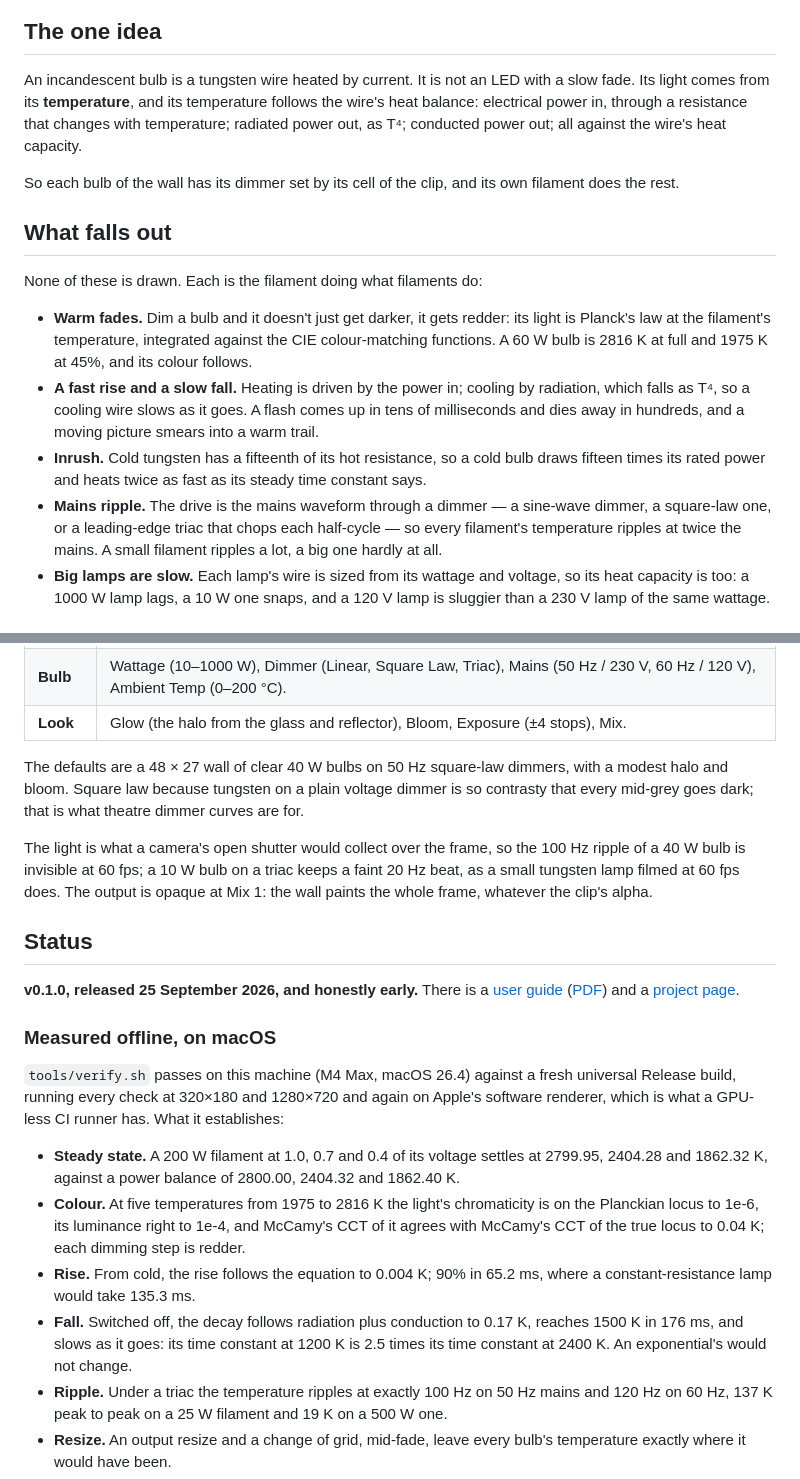
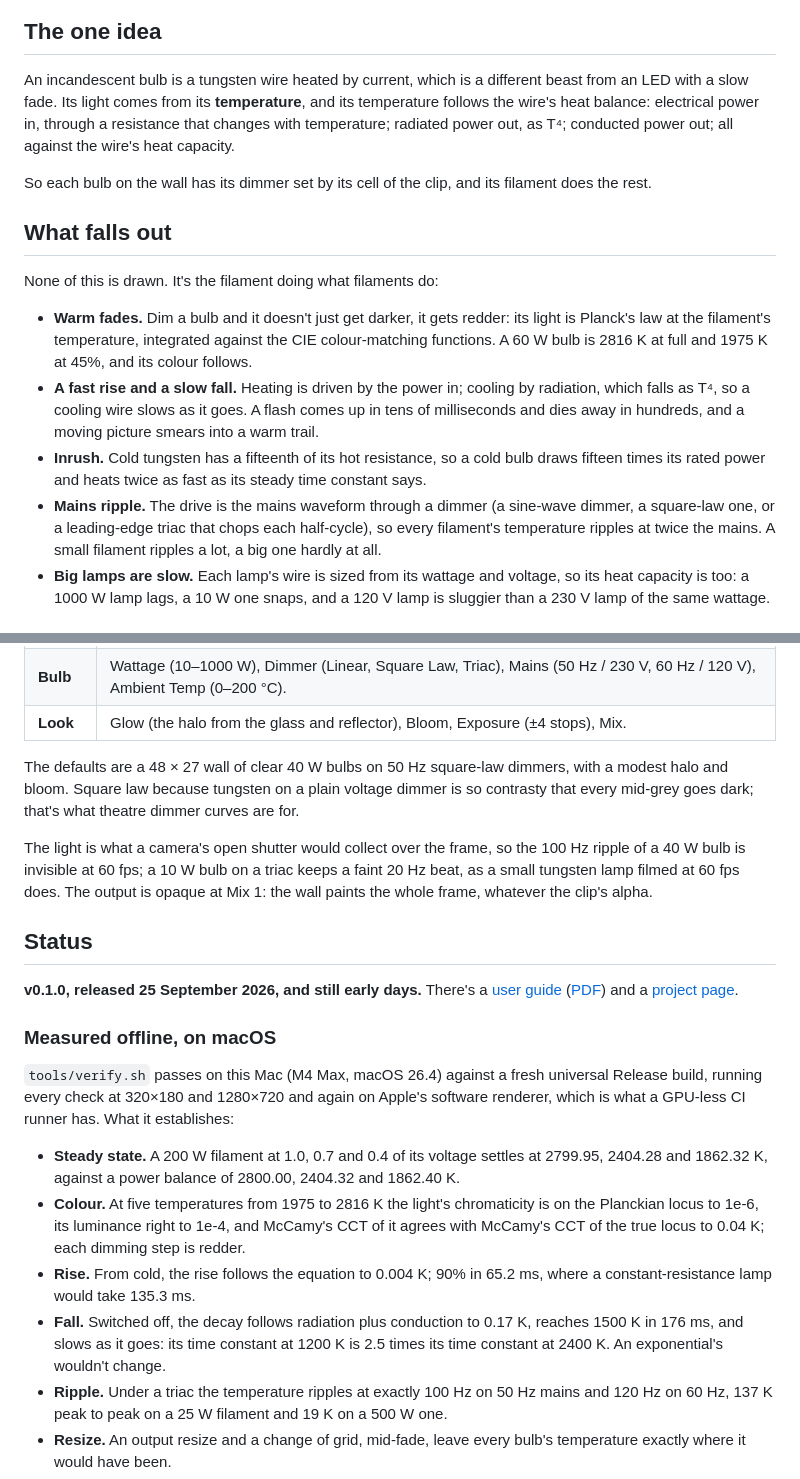
Before and after one commit to stoatworks-labs/filament, a Markdown page: README.md, 2 parts joined by grey strips. GitHub-like rendering.

```diff
--- a/README.md
+++ b/README.md
@@ -64,17 +60,17 @@ macOS builds are signed and notarised and open normally. The Windows builds are
 
 ## The one idea
 
-An incandescent bulb is a tungsten wire heated by current. It is not an LED with a slow
-fade. Its light comes from its **temperature**, and its temperature follows the wire's
+An incandescent bulb is a tungsten wire heated by current, which is a different beast
+from an LED with a slow fade. Its light comes from its **temperature**, and its temperature follows the wire's
 heat balance: electrical power in, through a resistance that changes with temperature;
 radiated power out, as T⁴; conducted power out; all against the wire's heat capacity.
 
-So each bulb of the wall has its dimmer set by its cell of the clip, and its own
+So each bulb on the wall has its dimmer set by its cell of the clip, and its
 filament does the rest.
 
 ## What falls out
 
-None of these is drawn. Each is the filament doing what filaments do:
+None of this is drawn. It's the filament doing what filaments do:
 
 - **Warm fades.** Dim a bulb and it doesn't just get darker, it gets redder: its light is
   Planck's law at the filament's temperature, integrated against the CIE colour-matching
@@ -84,8 +80,8 @@ None of these is drawn. Each is the filament doing what filaments do:
   milliseconds and dies away in hundreds, and a moving picture smears into a warm trail.
 - **Inrush.** Cold tungsten has a fifteenth of its hot resistance, so a cold bulb draws
   fifteen times its rated power and heats twice as fast as its steady time constant says.
-- **Mains ripple.** The drive is the mains waveform through a dimmer — a sine-wave
-  dimmer, a square-law one, or a leading-edge triac that chops each half-cycle — so every
+- **Mains ripple.** The drive is the mains waveform through a dimmer (a sine-wave
+  dimmer, a square-law one, or a leading-edge triac that chops each half-cycle), so every
   filament's temperature ripples at twice the mains. A small filament ripples a lot, a big
   one hardly at all.
 - **Big lamps are slow.** Each lamp's wire is sized from its wattage and voltage, so its
@@ -113,7 +109,7 @@ vanish, because each bulb sees the average of its whole cell.
 
 The defaults are a 48 × 27 wall of clear 40 W bulbs on 50 Hz square-law dimmers, with a
 modest halo and bloom. Square law because tungsten on a plain voltage dimmer is so
-contrasty that every mid-grey goes dark; that is what theatre dimmer curves are for.
+contrasty that every mid-grey goes dark; that's what theatre dimmer curves are for.
 
 The light is what a camera's open shutter would collect over the frame, so the 100 Hz
 ripple of a 40 W bulb is invisible at 60 fps; a 10 W bulb on a triac keeps a faint 20 Hz
@@ -122,13 +118,13 @@ wall paints the whole frame, whatever the clip's alpha.
 
 ## Status
 
-**v0.1.0, released 25 September 2026, and honestly early.** There is a
+**v0.1.0, released 25 September 2026, and still early days.** There's a
 [user guide](https://stoatworks-labs.com/software/filament/guide/)
 ([PDF](docs/USER-GUIDE.pdf)) and a [project page](https://stoatworks-labs.com/software/filament/).
 
 ### Measured offline, on macOS
 
-`tools/verify.sh` passes on this machine (M4 Max, macOS 26.4) against a fresh universal
+`tools/verify.sh` passes on this Mac (M4 Max, macOS 26.4) against a fresh universal
 Release build, running every check at 320×180 and 1280×720 and again on Apple's software
 renderer, which is what a GPU-less CI runner has. What it establishes:
 
@@ -142,7 +138,7 @@ renderer, which is what a GPU-less CI runner has. What it establishes:
   constant-resistance lamp would take 135.3 ms.
 - **Fall.** Switched off, the decay follows radiation plus conduction to 0.17 K, reaches
   1500 K in 176 ms, and slows as it goes: its time constant at 1200 K is 2.5 times its
-  time constant at 2400 K. An exponential's would not change.
+  time constant at 2400 K. An exponential's wouldn't change.
 - **Ripple.** Under a triac the temperature ripples at exactly 100 Hz on 50 Hz mains and
   120 Hz on 60 Hz, 137 K peak to peak on a 25 W filament and 19 K on a 500 W one.
 - **Resize.** An output resize and a change of grid, mid-fade, leave every bulb's
```
Also changed, not shown: other parts of README.md (+24 -28 lines), docs/USER-GUIDE.md (+48 -39 lines).
